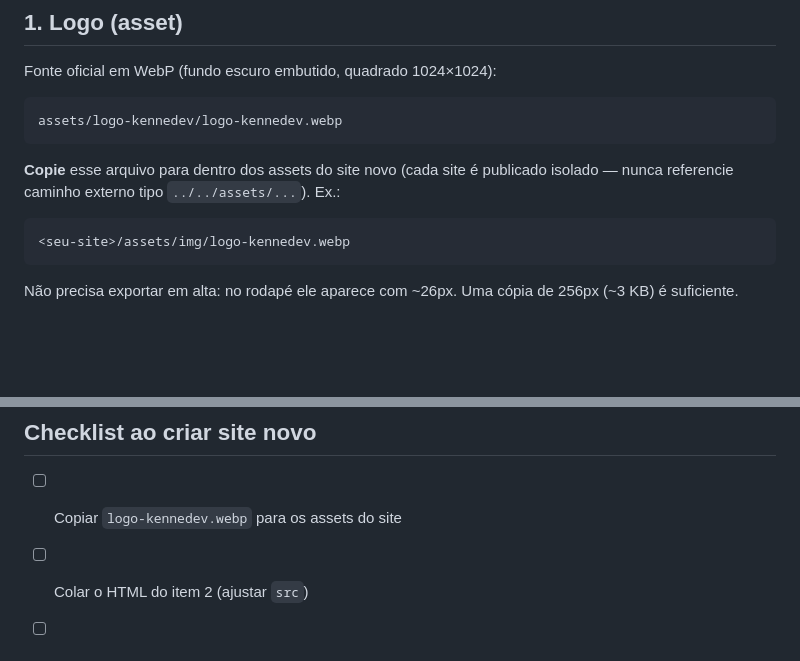
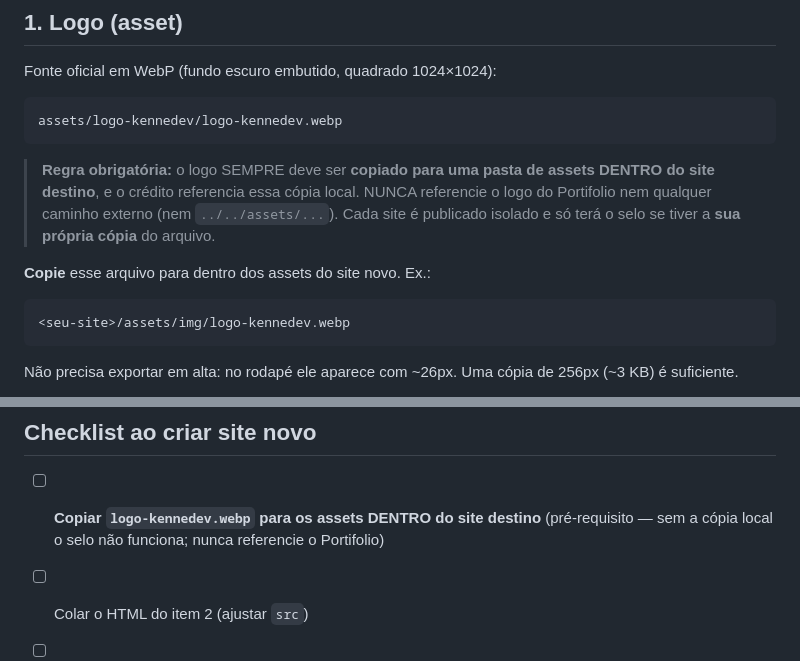
Before and after one commit to kennedev/kennedev.github.io, a Markdown page: CREDITO-KENNEDEV.md, 2 parts joined by grey strips. GitHub-like rendering; blank space fills up the shorter version.

Commit message:
atualiza

````diff
--- a/CREDITO-KENNEDEV.md
+++ b/CREDITO-KENNEDEV.md
@@ -13,8 +13,12 @@ Fonte oficial em WebP (fundo escuro embutido, quadrado 1024×1024):
 assets/logo-kennedev/logo-kennedev.webp
 ```
 
-**Copie** esse arquivo para dentro dos assets do site novo (cada site é publicado
-isolado — nunca referencie caminho externo tipo `../../assets/...`). Ex.:
+> **Regra obrigatória:** o logo SEMPRE deve ser **copiado para uma pasta de assets DENTRO
+> do site destino**, e o crédito referencia essa cópia local. NUNCA referencie o logo do
+> Portifolio nem qualquer caminho externo (nem `../../assets/...`). Cada site é publicado
+> isolado e só terá o selo se tiver a **sua própria cópia** do arquivo.
+
+**Copie** esse arquivo para dentro dos assets do site novo. Ex.:
 
 ```
 <seu-site>/assets/img/logo-kennedev.webp
@@ -102,7 +106,7 @@ Para adicionar o logo nesses, use o HTML do item 2 dentro do `echo`.
 
 ## Checklist ao criar site novo
 
-- [ ] Copiar `logo-kennedev.webp` para os assets do site
+- [ ] **Copiar `logo-kennedev.webp` para os assets DENTRO do site destino** (pré-requisito — sem a cópia local o selo não funciona; nunca referencie o Portifolio)
 - [ ] Colar o HTML do item 2 (ajustar `src`)
 - [ ] Colar o CSS do item 3 (claro ou escuro conforme o rodapé)
 - [ ] Link sempre `https://www.kennedev.com.br` + `target="_blank"` + `rel="noopener"`
````
